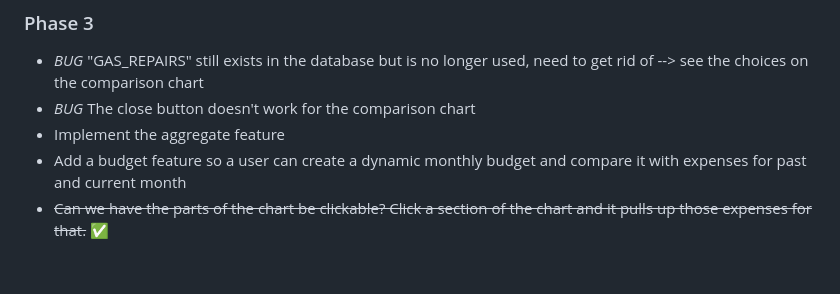
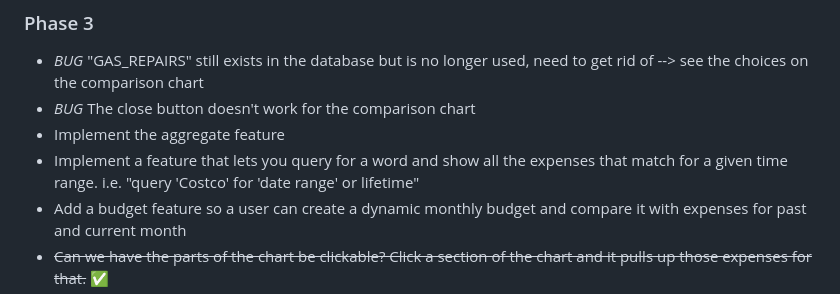
Before and after one commit to parkerbowling/django-app, a Markdown page: README.md, the part around the change. Drawn GitHub-style; blank space fills up the shorter version.

```diff
--- a/README.md
+++ b/README.md
@@ -20,6 +20,7 @@
  - *BUG* "GAS_REPAIRS" still exists in the database but is no longer used, need to get rid of --> see the choices on the comparison chart
  - *BUG* The close button doesn't work for the comparison chart
  - Implement the aggregate feature
+ - Implement a feature that lets you query for a word and show all the expenses that match for a given time range. i.e. "query 'Costco' for 'date range' or lifetime"
  - Add a budget feature so a user can create a dynamic monthly budget and compare it with expenses for past and current month
  - ~~Can we have the parts of the chart be clickable? Click a section of the chart and it pulls up those expenses for that.~~ :white_check_mark:
  - *Does the Sankey need to be clickable?*
```
